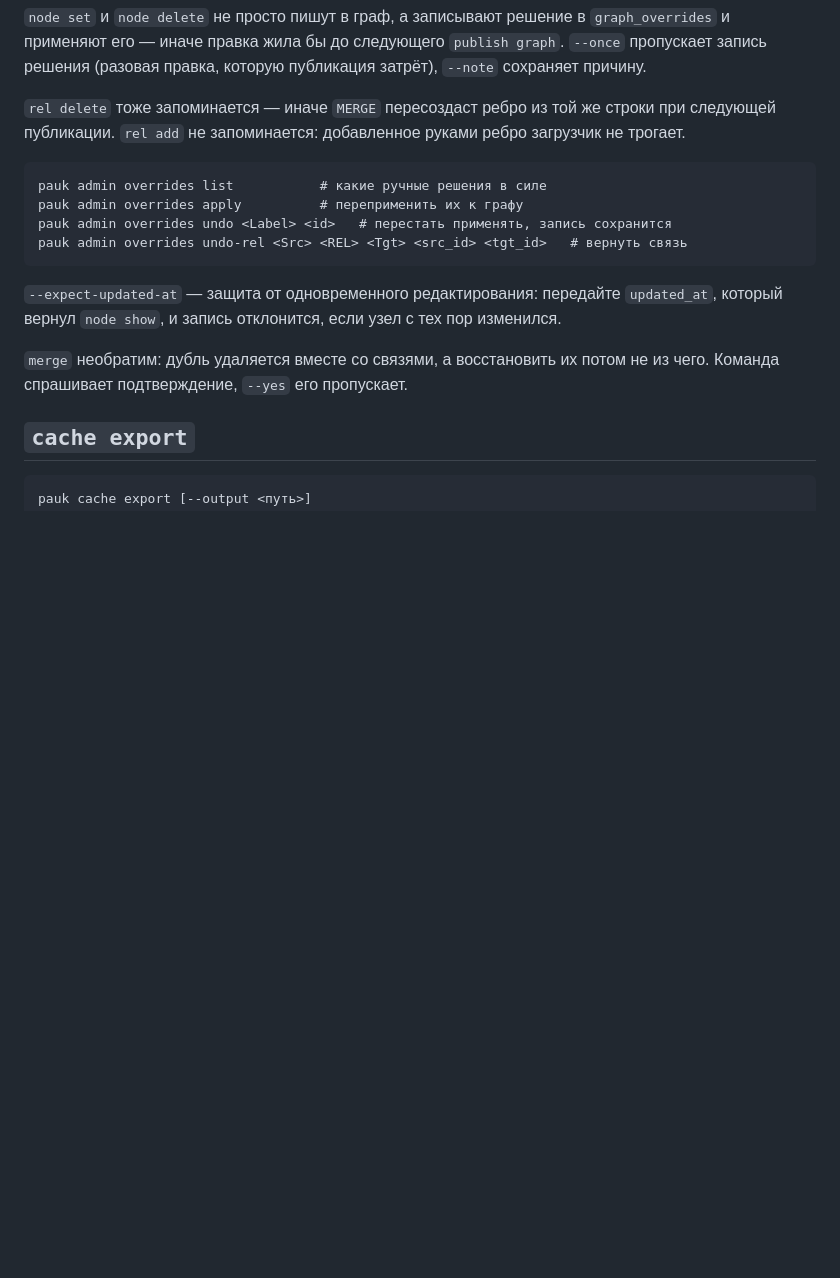
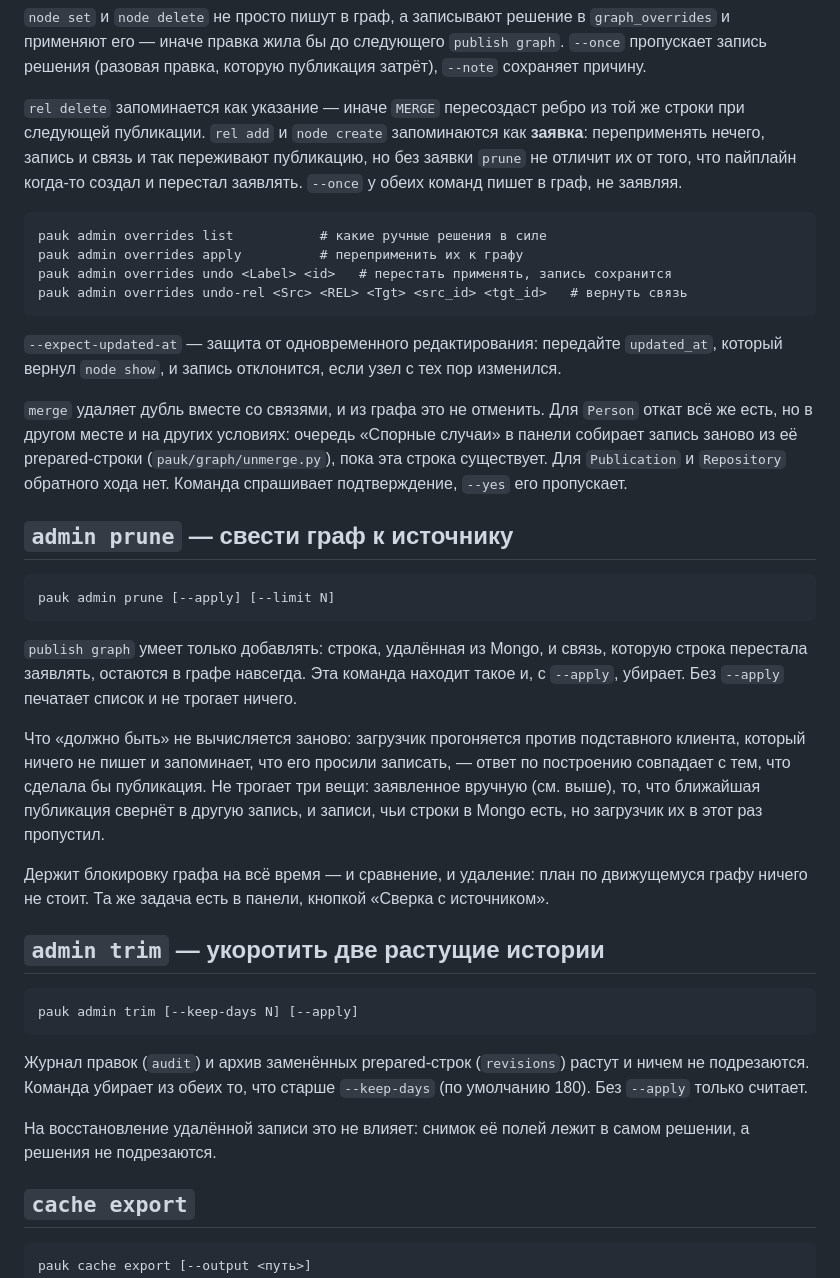
Before and after one commit to ITMO-NSS-team/PAUK, a Markdown page: docs/architecture/cli.md, the part around the change. Rendered like a GitHub page; blank space fills up the shorter version.

Commit message:
docs: prune, trim and the source history in the architecture notes

````diff
--- a/docs/architecture/cli.md
+++ b/docs/architecture/cli.md
@@ -123,9 +123,12 @@ pauk admin merge       <Label> <дубль> <канонический> [--yes]
 `publish graph`. `--once` пропускает запись решения (разовая правка,
 которую публикация затрёт), `--note` сохраняет причину.
 
-`rel delete` тоже запоминается — иначе `MERGE` пересоздаст ребро из той
-же строки при следующей публикации. `rel add` не запоминается: добавленное
-руками ребро загрузчик не трогает.
+`rel delete` запоминается как указание — иначе `MERGE` пересоздаст ребро
+из той же строки при следующей публикации. `rel add` и `node create`
+запоминаются как **заявка**: переприменять нечего, запись и связь и так
+переживают публикацию, но без заявки `prune` не отличит их от того, что
+пайплайн когда-то создал и перестал заявлять. `--once` у обеих команд
+пишет в граф, не заявляя.
 
 ```
 pauk admin overrides list           # какие ручные решения в силе
@@ -138,8 +141,47 @@ pauk admin overrides undo-rel <Src> <REL> <Tgt> <src_id> <tgt_id>   # верну
 `updated_at`, который вернул `node show`, и запись отклонится, если узел с
 тех пор изменился.
 
-`merge` необратим: дубль удаляется вместе со связями, а восстановить их
-потом не из чего. Команда спрашивает подтверждение, `--yes` его пропускает.
+`merge` удаляет дубль вместе со связями, и из графа это не отменить.
+Для `Person` откат всё же есть, но в другом месте и на других условиях:
+очередь «Спорные случаи» в панели собирает запись заново из её
+prepared-строки (`pauk/graph/unmerge.py`), пока эта строка существует.
+Для `Publication` и `Repository` обратного хода нет. Команда спрашивает
+подтверждение, `--yes` его пропускает.
+
+## `admin prune` — свести граф к источнику
+
+```
+pauk admin prune [--apply] [--limit N]
+```
+
+`publish graph` умеет только добавлять: строка, удалённая из Mongo, и
+связь, которую строка перестала заявлять, остаются в графе навсегда.
+Эта команда находит такое и, с `--apply`, убирает. Без `--apply` печатает
+список и не трогает ничего.
+
+Что «должно быть» не вычисляется заново: загрузчик прогоняется против
+подставного клиента, который ничего не пишет и запоминает, что его просили
+записать, — ответ по построению совпадает с тем, что сделала бы публикация.
+Не трогает три вещи: заявленное вручную (см. выше), то, что ближайшая
+публикация свернёт в другую запись, и записи, чьи строки в Mongo есть, но
+загрузчик их в этот раз пропустил.
+
+Держит блокировку графа на всё время — и сравнение, и удаление: план по
+движущемуся графу ничего не стоит. Та же задача есть в панели, кнопкой
+«Сверка с источником».
+
+## `admin trim` — укоротить две растущие истории
+
+```
+pauk admin trim [--keep-days N] [--apply]
+```
+
+Журнал правок (`audit`) и архив заменённых prepared-строк (`revisions`)
+растут и ничем не подрезаются. Команда убирает из обеих то, что старше
+`--keep-days` (по умолчанию 180). Без `--apply` только считает.
+
+На восстановление удалённой записи это не влияет: снимок её полей лежит в
+самом решении, а решения не подрезаются.
 
 ## `cache export`
 
````
Also changed, not shown: docs/architecture/neo4j-graph.md (+6 -0 lines), docs/architecture/storage.md (+7 -0 lines).
